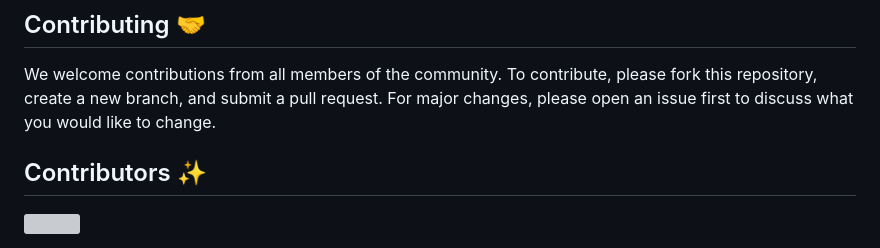
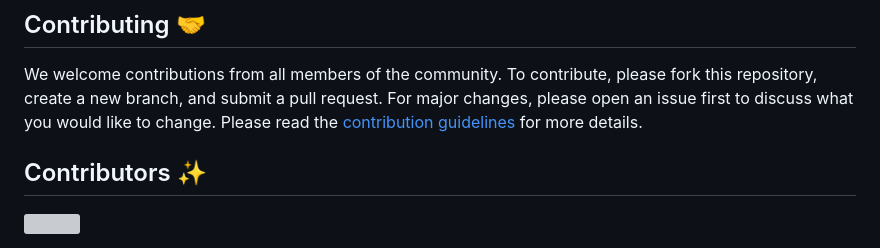
Before and after one commit to swecc-uw/swecc-website, a Markdown page: README.md, the part around one of its changes. Drawn GitHub-style; grey boxes are pictures that could not be loaded.

```diff
--- a/README.md
+++ b/README.md
@@ -62,6 +62,7 @@ npm start
 ## Contributing 🤝
 
 We welcome contributions from all members of the community. To contribute, please fork this repository, create a new branch, and submit a pull request. For major changes, please open an issue first to discuss what you would like to change.
+Please read the [contribution guidelines][contribution-url] for more details.
 
 ## Contributors ✨
 
```
Also changed, not shown: other parts of README.md (+1 -0 lines).
